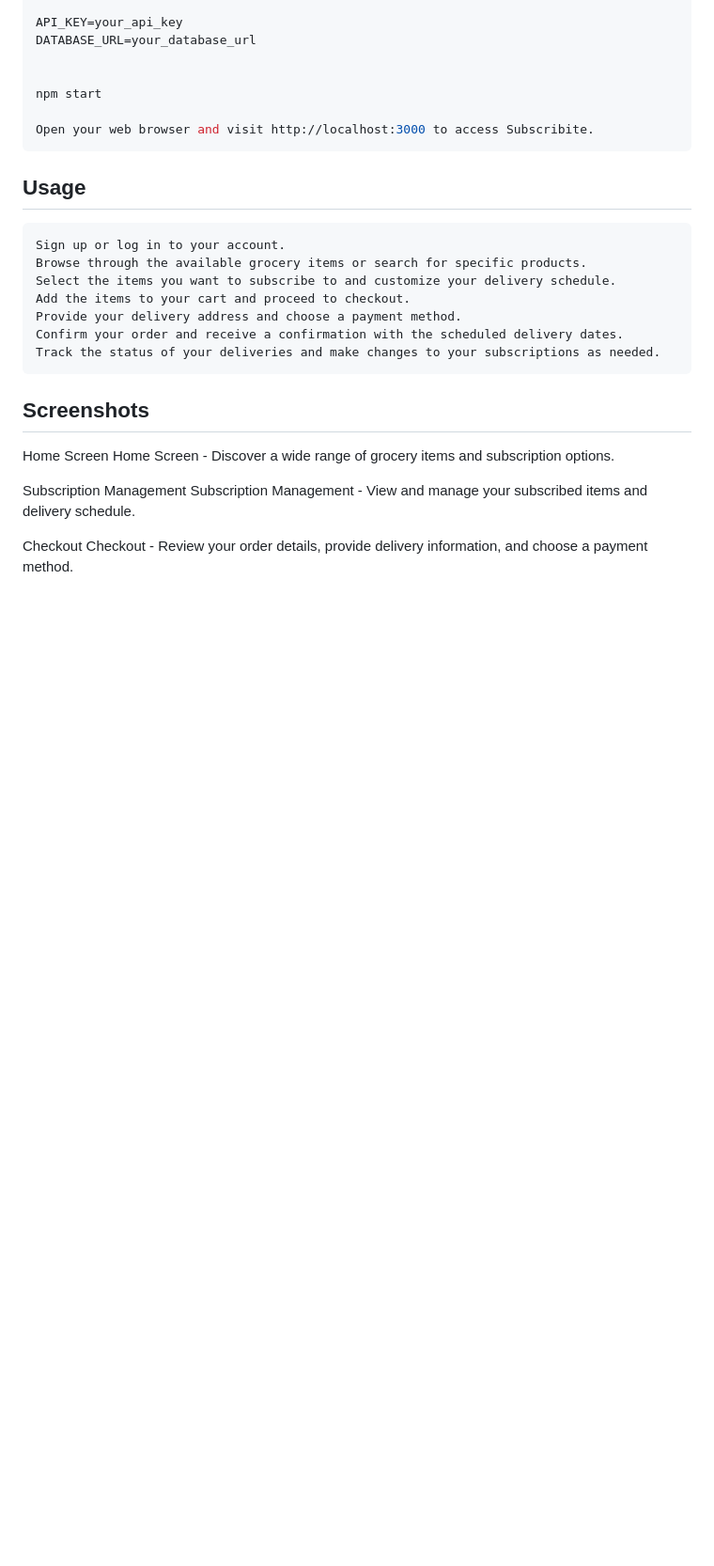
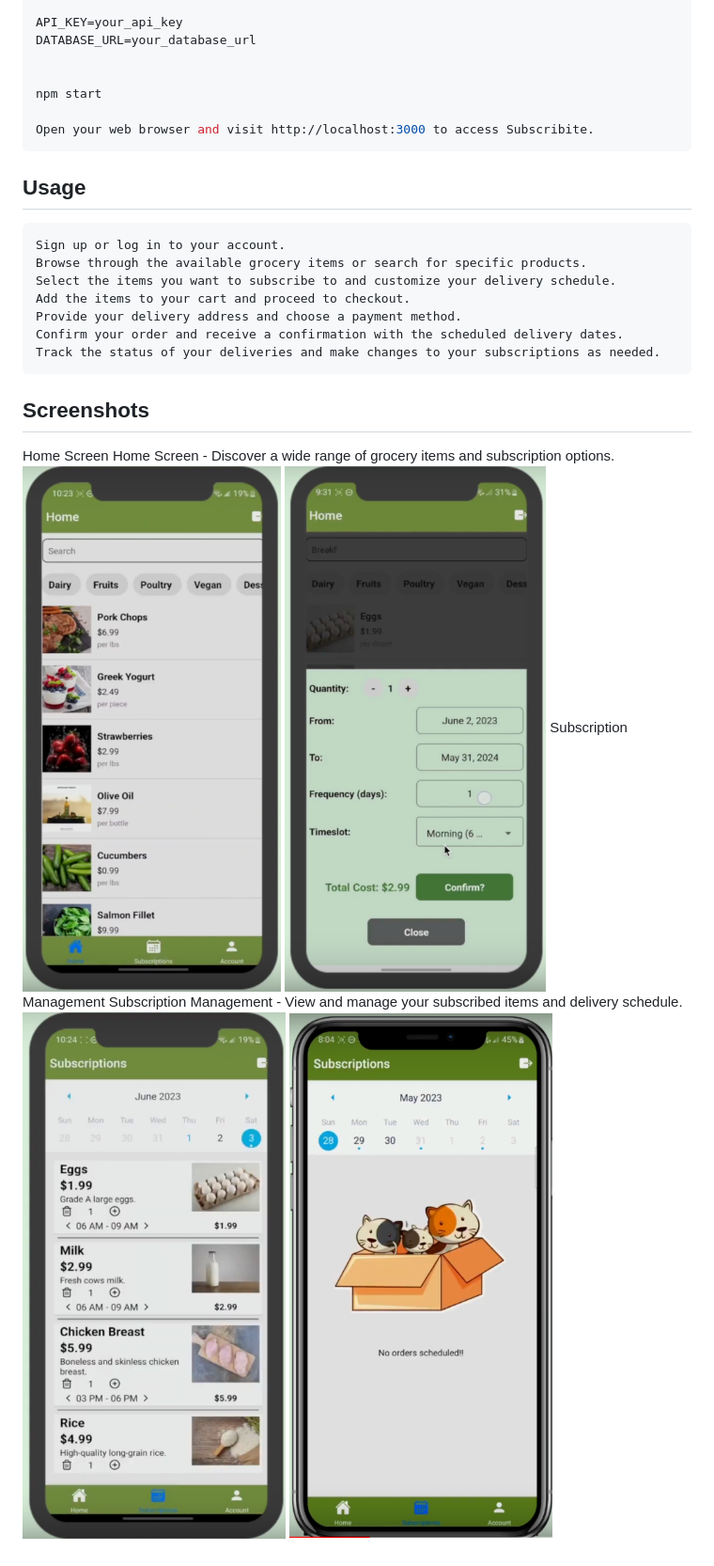
Before and after one commit to dottod/SubscriBite, a Markdown page: README.md, the part around the change printed below. Shown: that part at 94% size. GitHub-like rendering; pictures changed too: images/cs_1.png (added), images/cs_2.png (added), images/ss_1.png (added); blank space fills up the shorter version.

Commit message:
Readme.md Screenshot addition

```diff
--- a/README.md
+++ b/README.md
@@ -57,9 +56,9 @@ Open your web browser and visit http://localhost:3000 to access Subscribite.
 
 Home Screen
 Home Screen - Discover a wide range of grocery items and subscription options.
-
+![Subscribite Logo](/images/ss_1.png)
+![Subscribite Logo](/images/ss_2.png)
 Subscription Management
 Subscription Management - View and manage your subscribed items and delivery schedule.
-
-Checkout
-Checkout - Review your order details, provide delivery information, and choose a payment method.
+![Subscribite Logo](/images/cs_1.png)
+![Subscribite Logo](/images/cs_2.png)
```
Also changed, not shown: other parts of README.md (+0 -1 lines).
